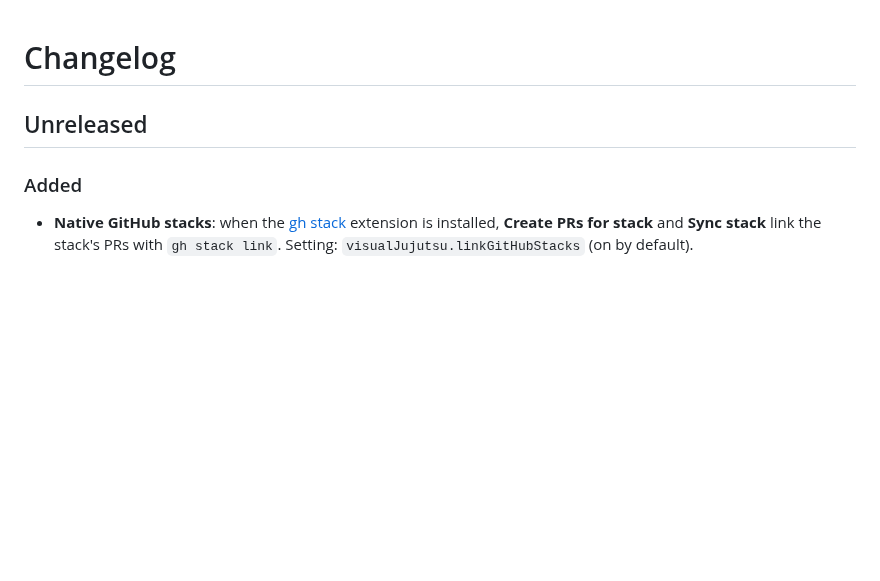
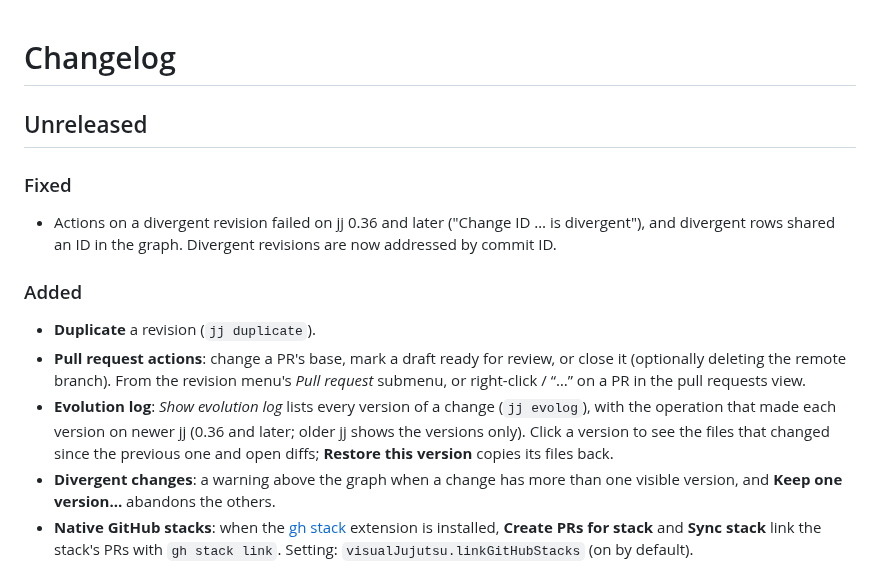
Before and after one commit to Brandon2255p/visual-jujutsu, a Markdown page: CHANGELOG.md, the part around the change. Rendered like a GitHub page; blank space fills up the shorter version.

```diff
--- a/CHANGELOG.md
+++ b/CHANGELOG.md
@@ -2,7 +2,14 @@
 
 ## Unreleased
 
+### Fixed
+- Actions on a divergent revision failed on jj 0.36 and later ("Change ID … is divergent"), and divergent rows shared an ID in the graph. Divergent revisions are now addressed by commit ID.
+
 ### Added
+- **Duplicate** a revision (`jj duplicate`).
+- **Pull request actions**: change a PR's base, mark a draft ready for review, or close it (optionally deleting the remote branch). From the revision menu's *Pull request* submenu, or right-click / “…” on a PR in the pull requests view.
+- **Evolution log**: *Show evolution log* lists every version of a change (`jj evolog`), with the operation that made each version on newer jj (0.36 and later; older jj shows the versions only). Click a version to see the files that changed since the previous one and open diffs; **Restore this version** copies its files back.
+- **Divergent changes**: a warning above the graph when a change has more than one visible version, and **Keep one version…** abandons the others.
 - **Native GitHub stacks**: when the [gh stack](https://github.com/github/gh-stack) extension is installed, **Create PRs for stack** and **Sync stack** link the stack's PRs with `gh stack link`. Setting: `visualJujutsu.linkGitHubStacks` (on by default).
 
 ## 0.2.1
```
Also changed, not shown: FEATURES.md (+5 -5 lines), README.md (+3 -1 lines), docs/images/context-menu.png, docs/images/graph.png, 15 other files.
